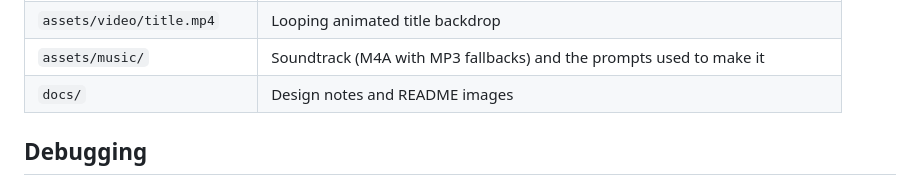
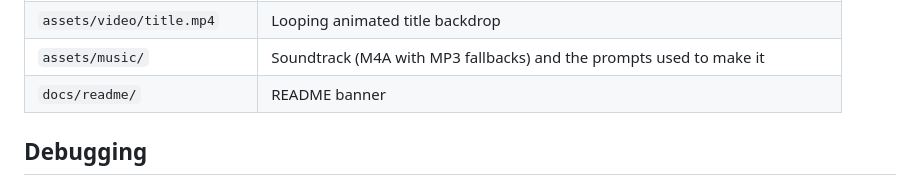
Before and after one commit to mjcurry/tradewaters, a Markdown page: README.md, the part around the change. Rendered like a GitHub page.

Commit message:
README: docs/ now only holds the banner
Co-Authored-By: Claude Opus 5.5 <noreply@anthropic.com>

```diff
--- a/README.md
+++ b/README.md
@@ -104,7 +104,7 @@ number in `index.html` so returning players get the new files.
 | `assets/img/` | Title, interiors, battle backdrop, ports, buildings, portraits and help screenshots |
 | `assets/video/title.mp4` | Looping animated title backdrop |
 | `assets/music/` | Soundtrack (M4A with MP3 fallbacks) and the prompts used to make it |
-| `docs/` | Design notes and README images |
+| `docs/readme/` | README banner |
 
 ## Debugging
 
```
